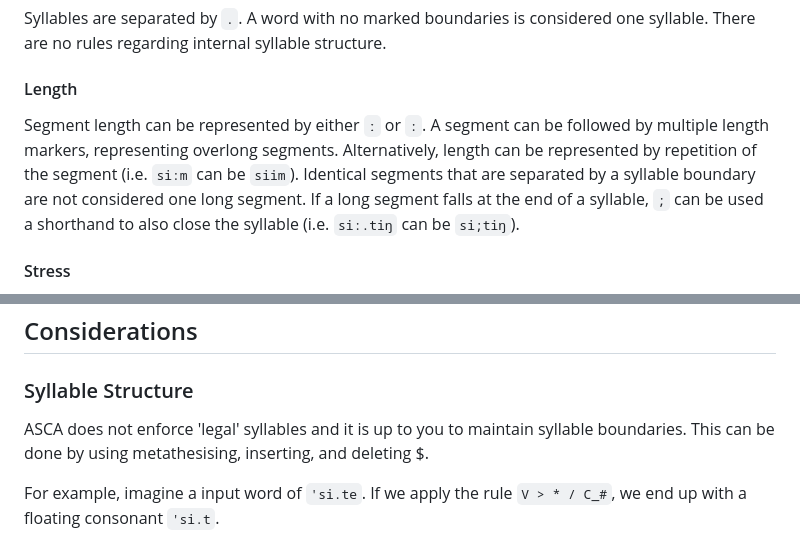
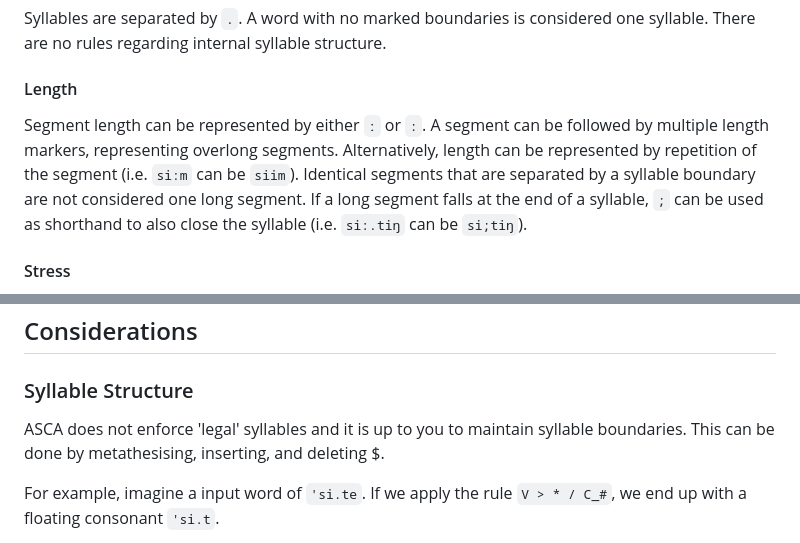
Before and after one commit to j624364/asca-rust, a Markdown page: doc.md, 2 parts joined by grey strips. Drawn GitHub-style.

Commit message:
Fix typos

```diff
--- a/doc.md
+++ b/doc.md
@@ -34,7 +34,7 @@ Syllables are separated by `.`.
 A word with no marked boundaries is considered one syllable. There are no rules regarding internal syllable structure.
 
 #### Length
-Segment length can be represented by either `ː` or `:`. A segment can be followed by multiple length markers, representing overlong segments. Alternatively, length can be represented by repetition of the segment (i.e. `si:m` can be `siim`). Identical segments that are separated by a syllable boundary are not considered one long segment. If a long segment falls at the end of a syllable, `;` can be used a shorthand to also close the syllable (i.e. `si:.tiŋ` can be `si;tiŋ`).
+Segment length can be represented by either `ː` or `:`. A segment can be followed by multiple length markers, representing overlong segments. Alternatively, length can be represented by repetition of the segment (i.e. `si:m` can be `siim`). Identical segments that are separated by a syllable boundary are not considered one long segment. If a long segment falls at the end of a syllable, `;` can be used as shorthand to also close the syllable (i.e. `si:.tiŋ` can be `si;tiŋ`).
 
 #### Stress
 Primary stress can be represented by either `ˈ` or `'` and secondary stress by either `ˌ` or `,`. These are placed at the start of the syllable. The boundary marker can be omitted if followed by a stressed syllable (i.e. `ə'gəʊ` instead of `ə.'gəʊ`). Note that ejective consonants cannot be marked with a `'` as this will be interpreted as stress. `ʼ` must be used instead `i.e. /pʼ/`.
@@ -515,7 +515,7 @@ For left-to-right propagation, it may be stylistically justified to do the same,
 
 ### Syllable Structure
 ASCA does not enforce 'legal' syllables and it is up to you to maintain syllable boundaries.
-This can be done by using metathesising, inserting, and deleting $.
+This can be done by metathesising, inserting, and deleting $.
 
 For example, imagine a input word of `'si.te`. If we apply the rule `V > * / C_#`, we end up with a floating consonant `'si.t`.
 
```
